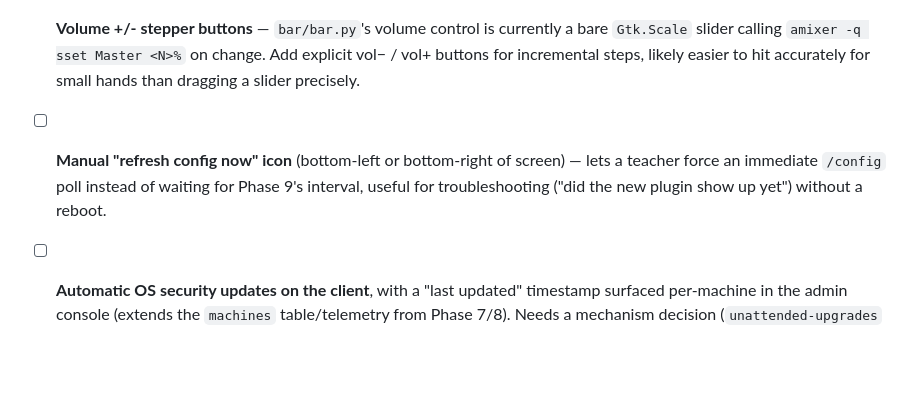
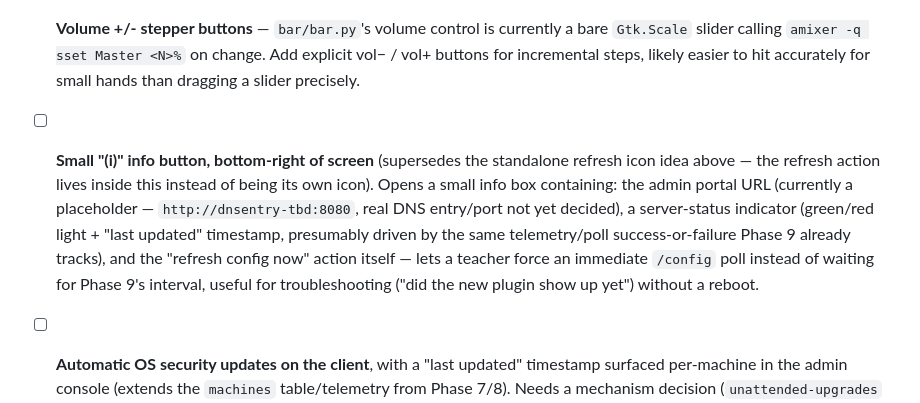
Before and after one commit to hefi46/classpad, a Markdown page: TODO.md, the part around the change. GitHub-like rendering; blank space fills up the shorter version.

Commit message:
Fold refresh-config idea into a bottom-right info button
Replaces the standalone refresh icon in the polish backlog with a small
(i) info button: admin portal URL, a green/red server-status light with
last-updated time, and the manual refresh action all in one place instead
of a bare icon.

Co-Authored-By: Claude Sonnet 5 <noreply@anthropic.com>

```diff
--- a/TODO.md
+++ b/TODO.md
@@ -263,7 +263,7 @@ so they aren't lost, not because they're scoped or prioritised yet.
 - [ ] **Admin portal "Config" tab** — broaden the Plugins tab into a general Config tab: launcher-wide settings (starting with background colour/image — currently hardcoded flat sky-blue, Phase 4) alongside the existing plugin profile, backed by a generic `settings` key-value table. `GET /config/<machine_id>` would need extending to carry these, and the launcher would need to read background (etc.) from config instead of the hardcoded constant. Should stay global-only, matching the single-shared-profile decision (Phase 7/8) — no reason to expect settings to need per-machine variance any more than plugins did.
 - [ ] **Bar clock: AM/PM format, maybe an analogue clockface option** — `bar/bar.py`'s `_tick_clock` currently renders `time.strftime("%H:%M:%S")` (24-hour, with seconds); switch to a 12-hour `%I:%M %p`-style display, and consider a small drawn analogue clock as an alternative/addition.
 - [ ] **Volume +/- stepper buttons** — `bar/bar.py`'s volume control is currently a bare `Gtk.Scale` slider calling `amixer -q sset Master <N>%` on change. Add explicit vol− / vol+ buttons for incremental steps, likely easier to hit accurately for small hands than dragging a slider precisely.
-- [ ] **Manual "refresh config now" icon** (bottom-left or bottom-right of screen) — lets a teacher force an immediate `/config` poll instead of waiting for Phase 9's interval, useful for troubleshooting ("did the new plugin show up yet") without a reboot.
+- [ ] **Small "(i)" info button, bottom-right of screen** (supersedes the standalone refresh icon idea above — the refresh action lives inside this instead of being its own icon). Opens a small info box containing: the admin portal URL (currently a placeholder — `http://dnsentry-tbd:8080`, real DNS entry/port not yet decided), a server-status indicator (green/red light + "last updated" timestamp, presumably driven by the same telemetry/poll success-or-failure Phase 9 already tracks), and the "refresh config now" action itself — lets a teacher force an immediate `/config` poll instead of waiting for Phase 9's interval, useful for troubleshooting ("did the new plugin show up yet") without a reboot.
 - [ ] **Automatic OS security updates on the client**, with a "last updated" timestamp surfaced per-machine in the admin console (extends the `machines` table/telemetry from Phase 7/8). Needs a mechanism decision (`unattended-upgrades` or similar) and a way to get the timestamp back to the server — not scoped yet.
 - [ ] **Webcam app idea** — an Apple Photo Booth-style app, or a simpler sticker-overlay-only version if full real-time effects are excessive scope for this hardware. Hardware has a webcam (confirmed by the user, 2026-07-31) — still unverified on real hardware whether it's usable under Debian trixie (v4l2 driver present, accessible via `getUserMedia` if built as an HTML5 custom app matching the xylophone's approach, or via a Python capture library if native) before scoping further.
 - [ ] **WiFi status icon in the bar**, hover/tap reveals SSID, IP, or a clear "disconnected" state — ties into the school's WPA2-Enterprise (PEAP/TTLS) network already documented in CLAUDE.md's Network & Deployment Context. Worth deciding whether this needs a `nmcli`/`iwconfig` shell-out (matching the `amixer` pattern already used for volume) or something else, once picked up.
```
